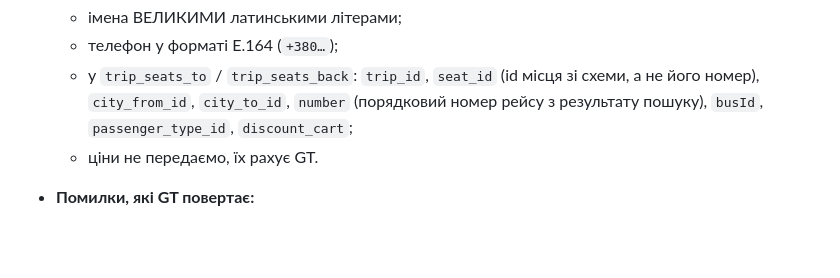
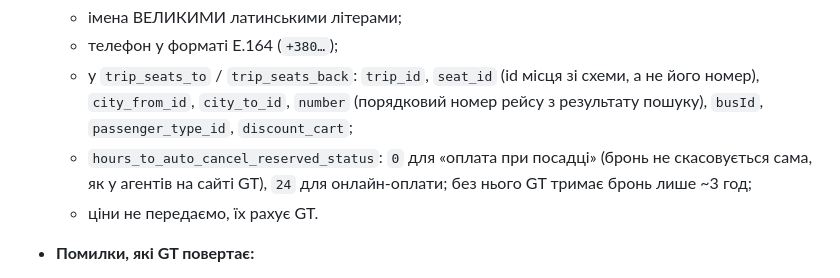
Before and after one commit to DykyiV/salleticket, a Markdown page: CLAUDE.md, the part around the change. Rendered like a GitHub page; blank space fills up the shorter version.

Commit message:
CLAUDE.md: note the auto-cancel setting of GT bookings
Co-Authored-By: Claude Opus 5.5 <noreply@anthropic.com>
Claude-Session: https://claude.ai/code/session_012NGGfT91KSMw7tHneLhSEP

```diff
--- a/CLAUDE.md
+++ b/CLAUDE.md
@@ -68,6 +68,7 @@
   - імена ВЕЛИКИМИ латинськими літерами;
   - телефон у форматі E.164 (`+380…`);
   - у `trip_seats_to` / `trip_seats_back`: `trip_id`, `seat_id` (id місця зі схеми, а не його номер), `city_from_id`, `city_to_id`, `number` (порядковий номер рейсу з результату пошуку), `busId`, `passenger_type_id`, `discount_cart`;
+  - `hours_to_auto_cancel_reserved_status`: `0` для «оплата при посадці» (бронь не скасовується сама, як у агентів на сайті GT), `24` для онлайн-оплати; без нього GT тримає бронь лише ~3 год;
   - ціни не передаємо, їх рахує GT.
 - **Помилки, які GT повертає:**
   - «Номер повинно бути від 1 до 100»: не передано `number`;
```
